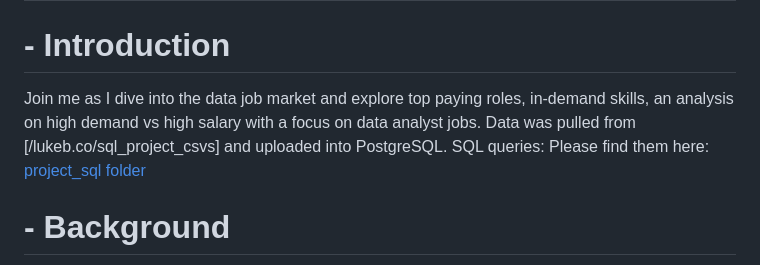
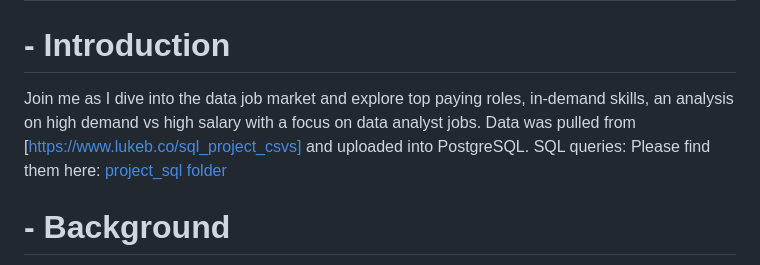
Before and after one commit to FNChirombe/Data-Analytics-Project_Job-Data, a Markdown page: README.md, the part around the change. Drawn GitHub-style.

Commit message:
Fix link format in README introduction
Updated the link to the SQL project CSVs for clarity.

```diff
--- a/README.md
+++ b/README.md
@@ -1,7 +1,7 @@
 # SQL Project
 
 # - Introduction
-Join me as I dive into the data job market and explore top paying roles, in-demand skills, an analysis on high demand vs high salary with a focus on data analyst jobs. Data was pulled from [/lukeb.co/sql_project_csvs]  and uploaded into PostgreSQL.
+Join me as I dive into the data job market and explore top paying roles, in-demand skills, an analysis on high demand vs high salary with a focus on data analyst jobs. Data was pulled from [https://www.lukeb.co/sql_project_csvs] and uploaded into PostgreSQL.
 SQL queries: Please find them here: [project_sql folder](/project_sql/)
 
 # - Background
```
